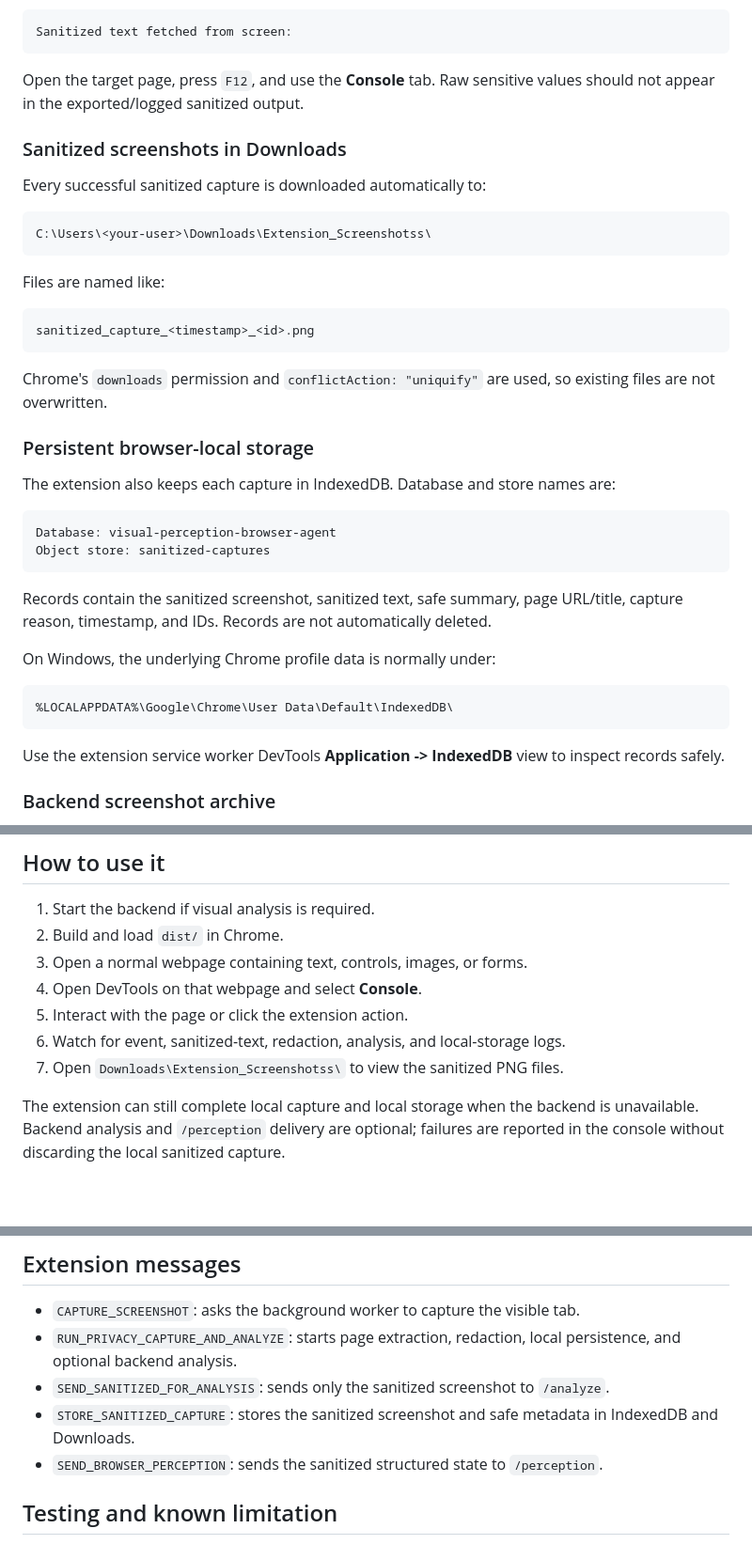
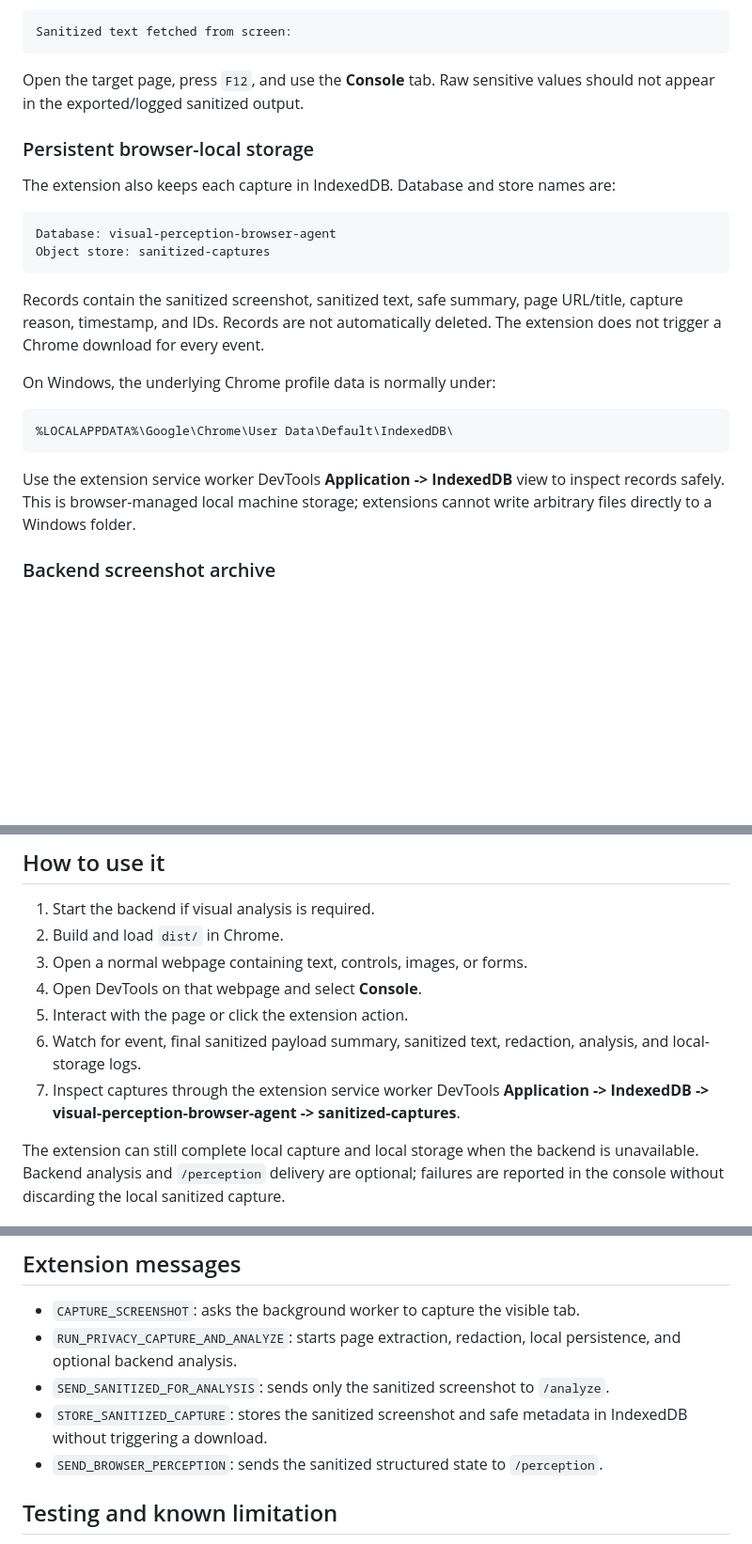
Before and after one commit to ankushhKapoor/visual-perception-browser-agent, a Markdown page: README.md, 3 parts joined by grey strips. Shown at 94% size. Rendered like a GitHub page; blank space fills up the shorter version.

Commit message:
docs: update capture storage workflow
Document final sanitized console output, event capture behavior, and IndexedDB/backend retention without Downloads exports.

````diff
--- a/README.md
+++ b/README.md
@@ -67,22 +67,6 @@ Sanitized text fetched from screen:
 
 Open the target page, press `F12`, and use the **Console** tab. Raw sensitive values should not appear in the exported/logged sanitized output.
 
-### Sanitized screenshots in Downloads
-
-Every successful sanitized capture is downloaded automatically to:
-
-```text
-C:\Users\<your-user>\Downloads\Extension_Screenshotss\
-```
-
-Files are named like:
-
-```text
-sanitized_capture_<timestamp>_<id>.png
-```
-
-Chrome's `downloads` permission and `conflictAction: "uniquify"` are used, so existing files are not overwritten.
-
 ### Persistent browser-local storage
 
 The extension also keeps each capture in IndexedDB. Database and store names are:
@@ -92,7 +76,7 @@ Database: visual-perception-browser-agent
 Object store: sanitized-captures
 ```
 
-Records contain the sanitized screenshot, sanitized text, safe summary, page URL/title, capture reason, timestamp, and IDs. Records are not automatically deleted.
+Records contain the sanitized screenshot, sanitized text, safe summary, page URL/title, capture reason, timestamp, and IDs. Records are not automatically deleted. The extension does not trigger a Chrome download for every event.
 
 On Windows, the underlying Chrome profile data is normally under:
 
@@ -100,7 +84,7 @@ On Windows, the underlying Chrome profile data is normally under:
 %LOCALAPPDATA%\Google\Chrome\User Data\Default\IndexedDB\
 ```
 
-Use the extension service worker DevTools **Application -> IndexedDB** view to inspect records safely.
+Use the extension service worker DevTools **Application -> IndexedDB** view to inspect records safely. This is browser-managed local machine storage; extensions cannot write arbitrary files directly to a Windows folder.
 
 ### Backend screenshot archive
 
@@ -252,8 +235,8 @@ Check that it is running at `http://127.0.0.1:8000/health`. Expected response:
 3. Open a normal webpage containing text, controls, images, or forms.
 4. Open DevTools on that webpage and select **Console**.
 5. Interact with the page or click the extension action.
-6. Watch for event, sanitized-text, redaction, analysis, and local-storage logs.
-7. Open `Downloads\Extension_Screenshotss\` to view the sanitized PNG files.
+6. Watch for event, final sanitized payload summary, sanitized text, redaction, analysis, and local-storage logs.
+7. Inspect captures through the extension service worker DevTools **Application -> IndexedDB -> visual-perception-browser-agent -> sanitized-captures**.
 
 The extension can still complete local capture and local storage when the backend is unavailable. Backend analysis and `/perception` delivery are optional; failures are reported in the console without discarding the local sanitized capture.
 
@@ -289,7 +272,7 @@ Accepts the sanitized browser perception state. The service prints a safe summar
 - `CAPTURE_SCREENSHOT`: asks the background worker to capture the visible tab.
 - `RUN_PRIVACY_CAPTURE_AND_ANALYZE`: starts page extraction, redaction, local persistence, and optional backend analysis.
 - `SEND_SANITIZED_FOR_ANALYSIS`: sends only the sanitized screenshot to `/analyze`.
-- `STORE_SANITIZED_CAPTURE`: stores the sanitized screenshot and safe metadata in IndexedDB and Downloads.
+- `STORE_SANITIZED_CAPTURE`: stores the sanitized screenshot and safe metadata in IndexedDB without triggering a download.
 - `SEND_BROWSER_PERCEPTION`: sends the sanitized structured state to `/perception`.
 
 ## Testing and known limitation
````
Also changed, not shown: other parts of README.md (+1 -2 lines).
